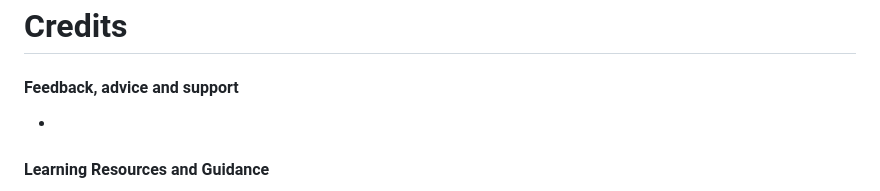
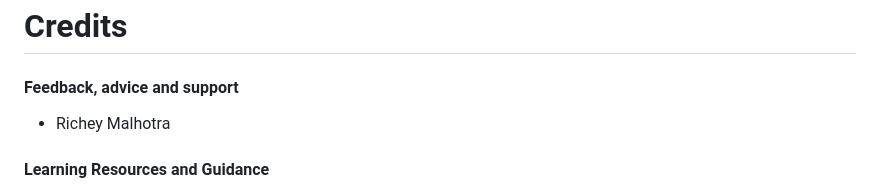
Before and after one commit to Lyd-W/for-goodness-bakes, a Markdown page: README.md, the part around the change. Rendered like a GitHub page.

Commit message:
Update Credits in README.md

```diff
--- a/README.md
+++ b/README.md
@@ -1035,7 +1035,7 @@ The project was deployed to Heroku from VS Code, using GitHub integration, early
 
 #### Feedback, advice and support
 
--
+- Richey Malhotra
 
 #### Learning Resources and Guidance
 
```
